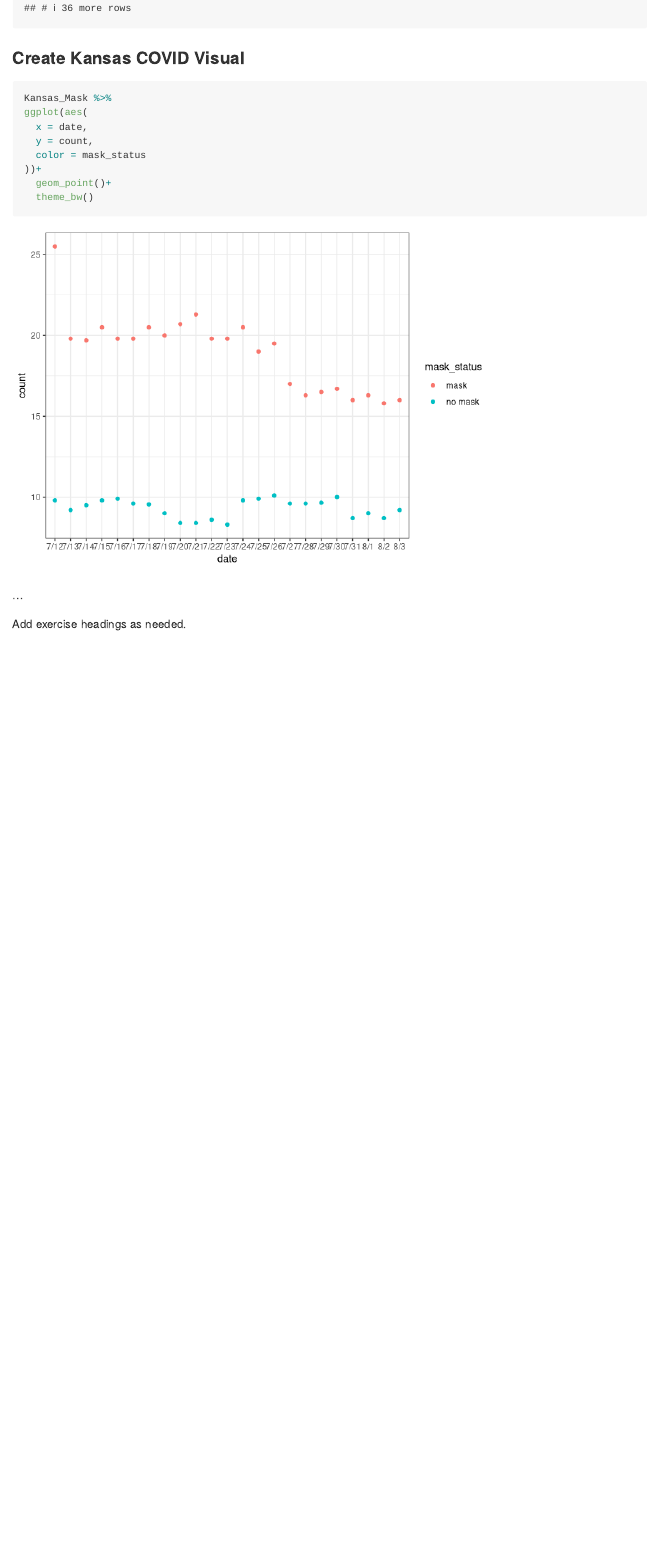
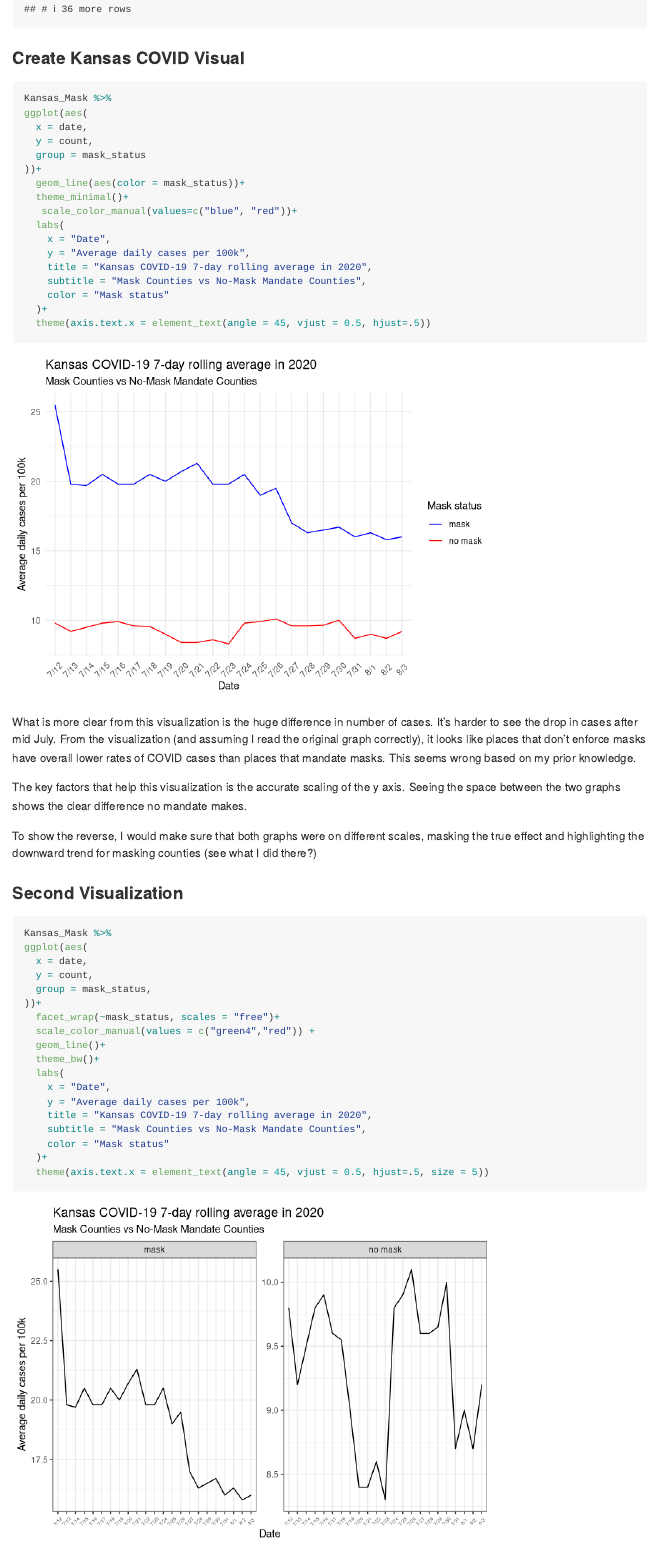
Before and after one commit to eganba23/Lab_7, an R Markdown document (lab-07.Rmd): the page in a window 1100 px wide, from 1680 px down before the commit and from 1700 px down after it, so that both start at the same text. Rendered offline with R 4.5, knitr and Pandoc, with nearby package versions.

Commit message:
almost finished

````diff
--- a/lab-07.Rmd
+++ b/lab-07.Rmd
@@ -76,7 +77,49 @@ Kansas_Mask %>%
 ggplot(aes(
   x = date,
   y = count,
-  color = mask_status
+  group = mask_status
 ))+
-  geom_point()+
-  theme_bw()
+  geom_line(aes(color = mask_status))+
+  theme_minimal()+
+   scale_color_manual(values=c("blue", "red"))+
+  labs(
+    x = "Date",
+    y = "Average daily cases per 100k",
+    title = "Kansas COVID-19 7-day rolling average in 2020",
+    subtitle = "Mask Counties vs No-Mask Mandate Counties",
+    color = "Mask status"
+  )+
+  theme(axis.text.x = element_text(angle = 45, vjust = 0.5, hjust=.5))
+
+```
+
+What is more clear from this visualization is the huge difference in number of cases. It's harder to see the drop in cases after mid July. From the visualization (and assuming I read the original graph correctly), it looks like places that don't enforce masks have overall lower rates of COVID cases than places that mandate masks. This seems wrong based on my prior knowledge.
+
+The key factors that help this visualization is the accurate scaling of the y axis. Seeing the space between the two graphs shows the clear difference no mandate makes.
+
+To show the reverse, I would make sure that both graphs were on different scales, masking the true effect and highlighting the downward trend for masking counties (see what I did there?)
+
+
+
+### Second Visualization
+
+```{r Kansas visual 2}
+
+Kansas_Mask %>%
+ggplot(aes(
+  x = date,
+  y = count,
+  group = mask_status,
+))+
+  facet_wrap(~mask_status, scales = "free")+
+  scale_color_manual(values = c("green4","red")) +
+  geom_line()+
+  theme_bw()+
+  labs(
+    x = "Date",
+    y = "Average daily cases per 100k",
+    title = "Kansas COVID-19 7-day rolling average in 2020",
+    subtitle = "Mask Counties vs No-Mask Mandate Counties",
+    color = "Mask status"
+  )+
+  theme(axis.text.x = element_text(angle = 45, vjust = 0.5, hjust=.5, size = 5))
@@ -89,2 +161,2 @@ ggplot(aes(
 
-Add exercise headings as needed.
+This graph now shows incredible instability
````
Also changed, not shown: lab-07.Rmd (32 more changed lines).
